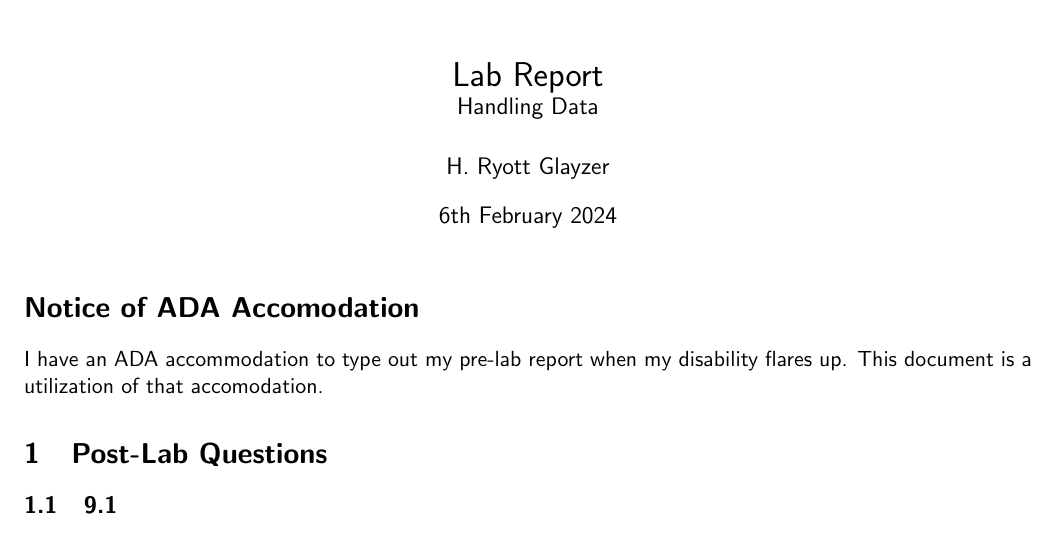
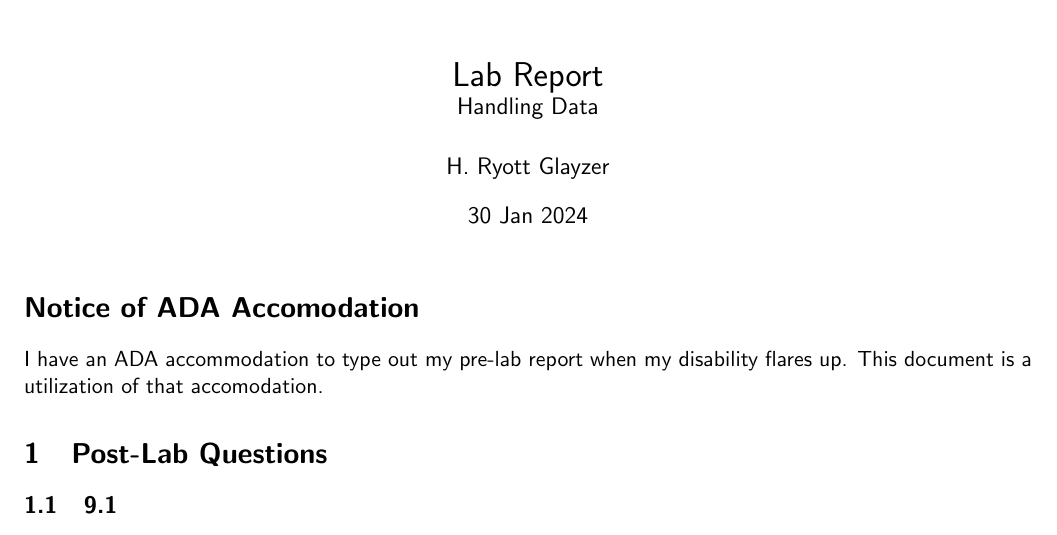
Before and after one commit to ryottmp3/school, a LaTeX document (CHEM112L/REPORTS/30JAN2024/30JAN2024.tex): part of the page, cut so that both start at the same text. Compiled offline with pdfLaTeX.

Commit message:
30Jan2024 Post-Lab Report

```diff
--- a/CHEM112L/REPORTS/30JAN2024.tex
+++ b/CHEM112L/REPORTS/30JAN2024/30JAN2024.tex
@@ -27,7 +27,7 @@
 
 \title{Lab Report \\ \large Handling Data}
 \author{H. Ryott Glayzer}
-\date{\today}
+\date{30 Jan 2024}
 
 
 \maketitle
```
Also changed, not shown: CHEM112L/REPORTS/23JAN2024/23JAN2024.tex (renamed from CHEM112L/REPORTS/23JAN2024.tex), CHEM112L/REPORTS/30JAN2024.pdf (deleted), CHEM112L/REPORTS/30JAN2024/30JAN2024.pdf (added), 6 other files.
